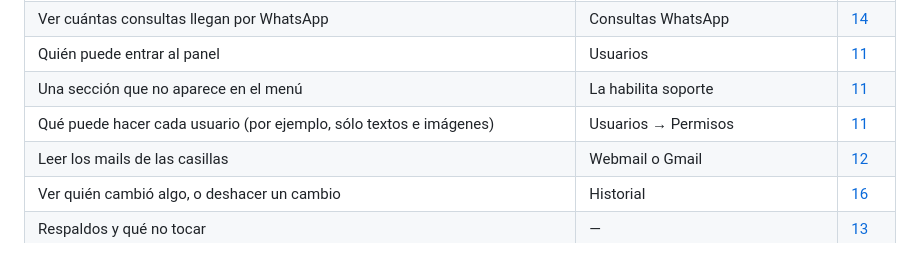
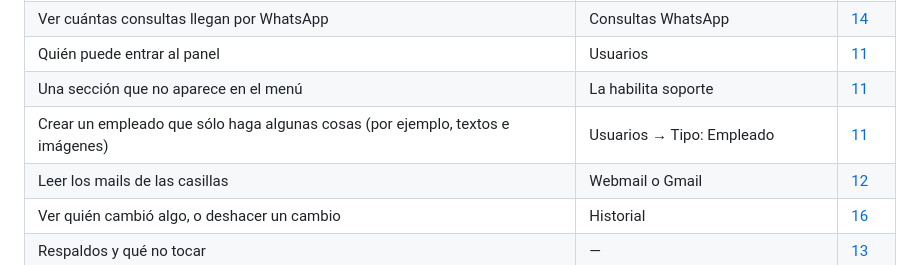
Before and after one commit to E1000iano/boggiano-guia, a Markdown page: README.md, the part around the change. GitHub-like rendering.

Commit message:
Usuarios: tipos Administrador, Empleado y Soporte
Co-Authored-By: Claude Opus 5.5 <noreply@anthropic.com>

```diff
--- a/README.md
+++ b/README.md
@@ -69,8 +69,8 @@ Hoy el sitio está publicado pero con **datos de ejemplo**. En este orden:
 | Lo que queda escrito al abrir WhatsApp | Textos e imágenes → WhatsApp | [10](guia/10-textos-e-imagenes.md#mensajes-de-whatsapp) |
 | Ver cuántas consultas llegan por WhatsApp | Consultas WhatsApp | [14](guia/14-consultas-por-whatsapp.md) |
 | Quién puede entrar al panel | Usuarios | [11](guia/11-usuarios.md) |
-| Una sección que no aparece en el menú | La habilita soporte | [11](guia/11-usuarios.md#roles-administrador-y-soporte) |
-| Qué puede hacer cada usuario (por ejemplo, sólo textos e imágenes) | Usuarios → Permisos | [11](guia/11-usuarios.md#qué-puede-hacer-cada-usuario) |
+| Una sección que no aparece en el menú | La habilita soporte | [11](guia/11-usuarios.md#tipos-de-usuario) |
+| Crear un empleado que sólo haga algunas cosas (por ejemplo, textos e imágenes) | Usuarios → Tipo: Empleado | [11](guia/11-usuarios.md#tipos-de-usuario) |
 | Leer los mails de las casillas | Webmail o Gmail | [12](guia/12-correo.md) |
 | Ver quién cambió algo, o deshacer un cambio | Historial | [16](guia/16-historial.md) |
 | Respaldos y qué no tocar | — | [13](guia/13-mantenimiento.md) |
```
Also changed, not shown: guia/03-productos.md (+1 -1 lines), guia/11-usuarios.md (+21 -19 lines), img/usuarios.jpg.
